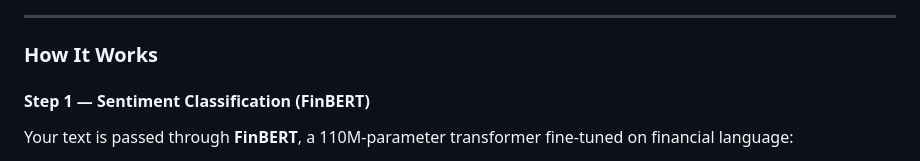
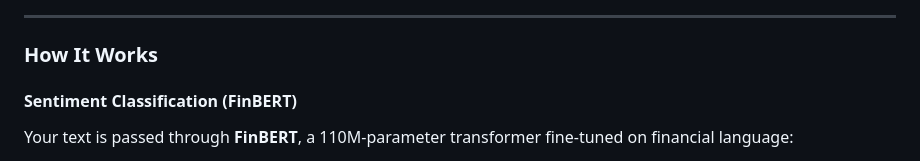
Before and after one commit to MahadeMishuk/AuraMarketNet, a Markdown page: README.md, the part around the change. Rendered like a GitHub page.

Commit message:
Update heading format for sentiment classification
Remove step number from sentiment classification heading.

```diff
--- a/README.md
+++ b/README.md
@@ -30,7 +30,7 @@ commentary, analyst note — and get a full AI market impact assessment in under
 
 ### How It Works
 
-#### Step 1 — Sentiment Classification (FinBERT)
+#### Sentiment Classification (FinBERT)
 Your text is passed through **FinBERT**, a 110M-parameter transformer fine-tuned
 on financial language:
 
```
